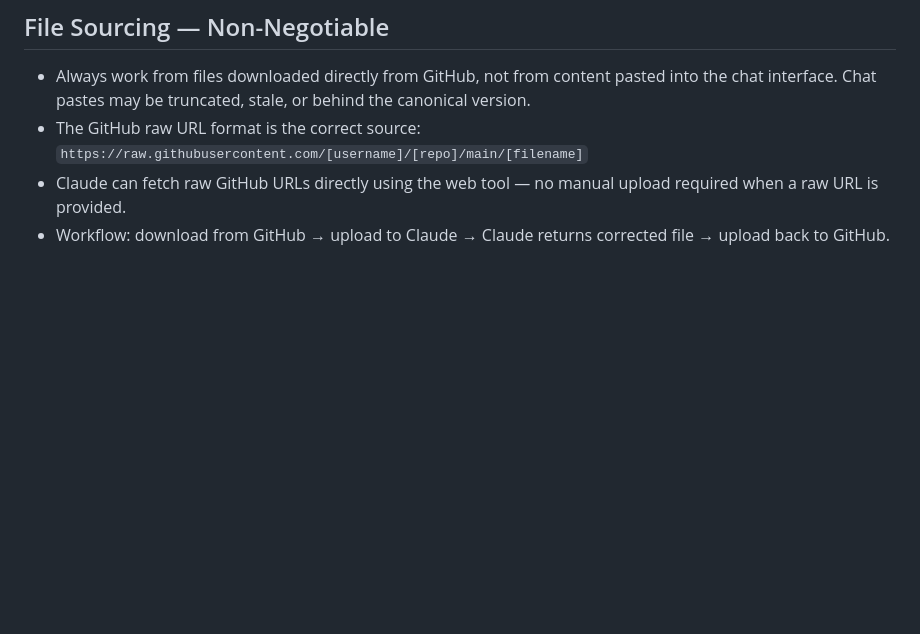
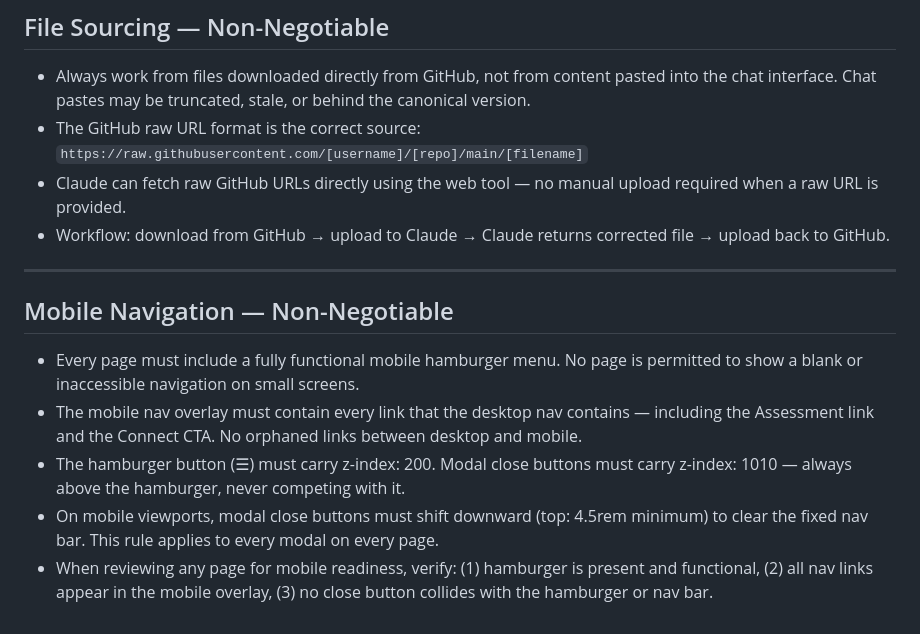
Before and after one commit to HSelfient/Rose-website, a Markdown page: CLAUDE.md, the part around the change. GitHub-like rendering; blank space fills up the shorter version.

Commit message:
Update CLAUDE.md
update md code for mobile

```diff
--- a/CLAUDE.md
+++ b/CLAUDE.md
@@ -91,3 +91,13 @@ Co-Founder Helen Sharron. The website is deployed on GoDaddy via GitHub.
 - The GitHub raw URL format is the correct source: `https://raw.githubusercontent.com/[username]/[repo]/main/[filename]`
 - Claude can fetch raw GitHub URLs directly using the web tool — no manual upload required when a raw URL is provided.
 - Workflow: download from GitHub → upload to Claude → Claude returns corrected file → upload back to GitHub.
+
+---
+
+## Mobile Navigation — Non-Negotiable
+
+- Every page must include a fully functional mobile hamburger menu. No page is permitted to show a blank or inaccessible navigation on small screens.
+- The mobile nav overlay must contain every link that the desktop nav contains — including the Assessment link and the Connect CTA. No orphaned links between desktop and mobile.
+- The hamburger button (☰) must carry z-index: 200. Modal close buttons must carry z-index: 1010 — always above the hamburger, never competing with it.
+- On mobile viewports, modal close buttons must shift downward (top: 4.5rem minimum) to clear the fixed nav bar. This rule applies to every modal on every page.
+- When reviewing any page for mobile readiness, verify: (1) hamburger is present and functional, (2) all nav links appear in the mobile overlay, (3) no close button collides with the hamburger or nav bar.
```
